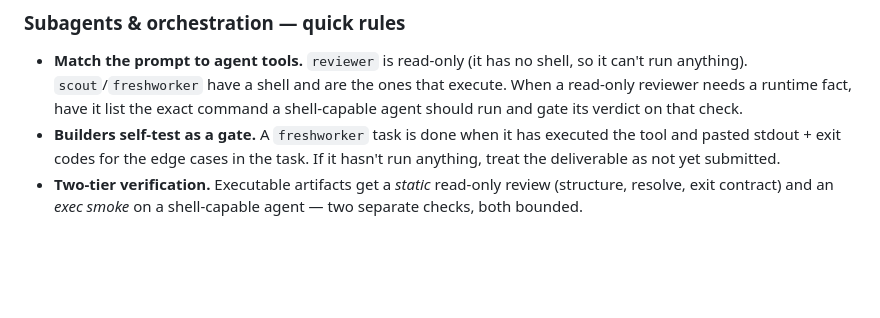
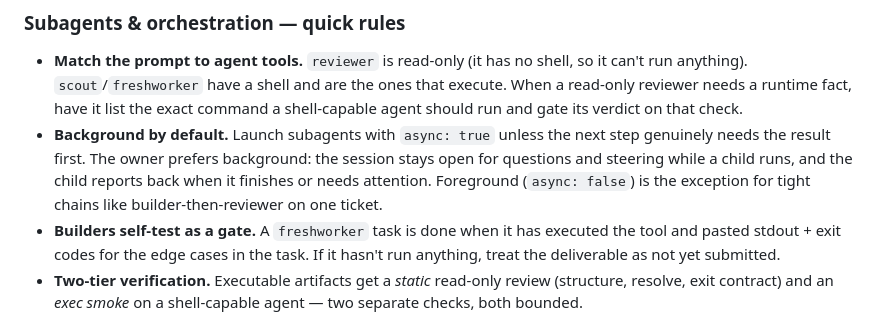
Before and after one commit to nirguk/base_pi, a Markdown page: AGENTS.md, the part around the change. Rendered like a GitHub page; blank space fills up the shorter version.

Commit message:
AGENTS: background sub-agent runs by default (owner preference)

```diff
--- a/AGENTS.md
+++ b/AGENTS.md
@@ -171,6 +171,7 @@ node -e "const fs=require('fs'); const f=fs.readFileSync('data.json','utf8'); co
 ### Subagents & orchestration — quick rules
 
 - **Match the prompt to agent tools.** `reviewer` is read-only (it has no shell, so it can't run anything). `scout`/`freshworker` have a shell and are the ones that execute. When a read-only reviewer needs a runtime fact, have it list the exact command a shell-capable agent should run and gate its verdict on that check.
+- **Background by default.** Launch subagents with `async: true` unless the next step genuinely needs the result first. The owner prefers background: the session stays open for questions and steering while a child runs, and the child reports back when it finishes or needs attention. Foreground (`async: false`) is the exception for tight chains like builder-then-reviewer on one ticket.
 - **Builders self-test as a gate.** A `freshworker` task is done when it has executed the tool and pasted stdout + exit codes for the edge cases in the task. If it hasn't run anything, treat the deliverable as not yet submitted.
 - **Two-tier verification.** Executable artifacts get a *static* read-only review (structure, resolve, exit contract) and an *exec smoke* on a shell-capable agent — two separate checks, both bounded.
 - **Bound reviewers.** Give a static reviewer a specific file list and a token/turn budget, so it does not wander into vendor internals, source maps, or lockfiles. If a behavior needs running, route that to a separate smoke runner.
```
